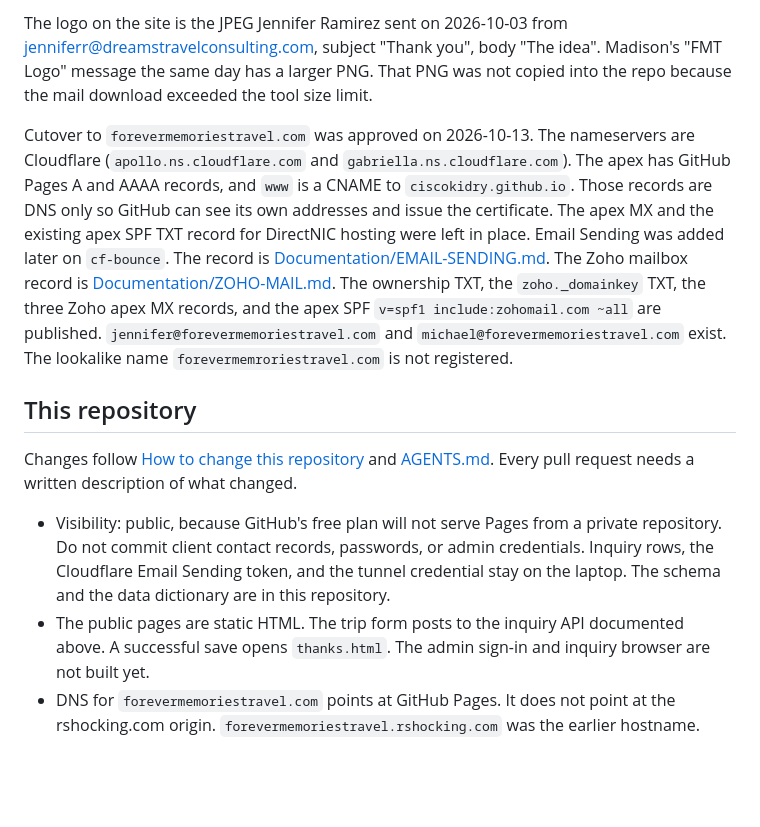
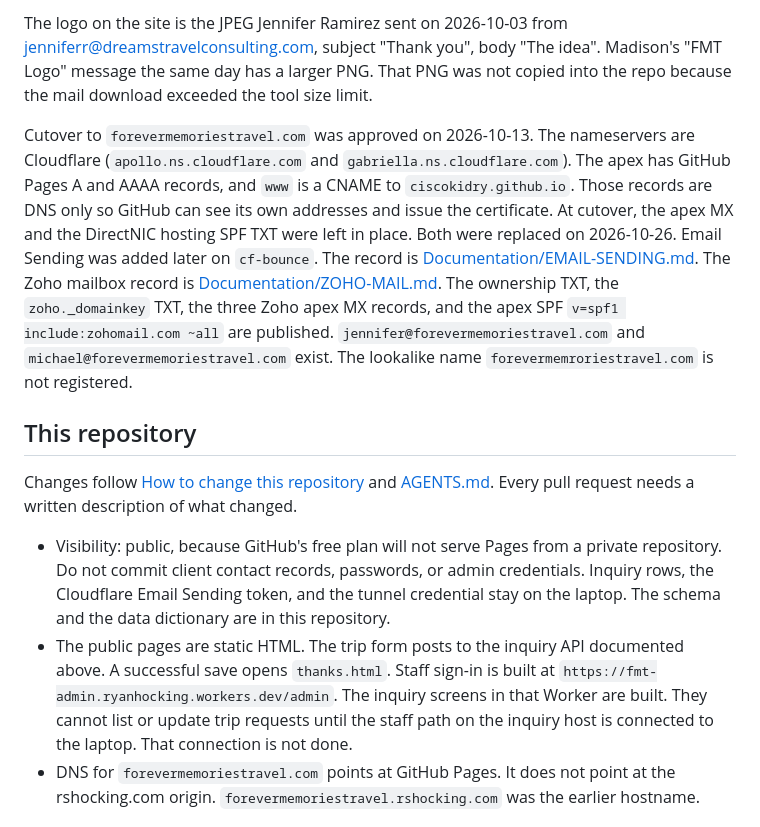
Before and after one commit to CiscoKidRy/forever-memories-travel, a Markdown page: README.md, the part around the change. GitHub-like rendering; blank space fills up the shorter version.

```diff
--- a/README.md
+++ b/README.md
@@ -86,14 +86,14 @@ The public site is `https://forevermemoriestravel.com`. `https://www.forevermemo
 
 The logo on the site is the JPEG Jennifer Ramirez sent on 2026-10-03 from jenniferr@dreamstravelconsulting.com, subject "Thank you", body "The idea". Madison's "FMT Logo" message the same day has a larger PNG. That PNG was not copied into the repo because the mail download exceeded the tool size limit.
 
-Cutover to `forevermemoriestravel.com` was approved on 2026-10-13. The nameservers are Cloudflare (`apollo.ns.cloudflare.com` and `gabriella.ns.cloudflare.com`). The apex has GitHub Pages A and AAAA records, and `www` is a CNAME to `ciscokidry.github.io`. Those records are DNS only so GitHub can see its own addresses and issue the certificate. The apex MX and the existing apex SPF TXT record for DirectNIC hosting were left in place. Email Sending was added later on `cf-bounce`. The record is [Documentation/EMAIL-SENDING.md](Documentation/EMAIL-SENDING.md). The Zoho mailbox record is [Documentation/ZOHO-MAIL.md](Documentation/ZOHO-MAIL.md). The ownership TXT, the `zoho._domainkey` TXT, the three Zoho apex MX records, and the apex SPF `v=spf1 include:zohomail.com ~all` are published. `jennifer@forevermemoriestravel.com` and `michael@forevermemoriestravel.com` exist. The lookalike name `forevermemroriestravel.com` is not registered.
+Cutover to `forevermemoriestravel.com` was approved on 2026-10-13. The nameservers are Cloudflare (`apollo.ns.cloudflare.com` and `gabriella.ns.cloudflare.com`). The apex has GitHub Pages A and AAAA records, and `www` is a CNAME to `ciscokidry.github.io`. Those records are DNS only so GitHub can see its own addresses and issue the certificate. At cutover, the apex MX and the DirectNIC hosting SPF TXT were left in place. Both were replaced on 2026-10-26. Email Sending was added later on `cf-bounce`. The record is [Documentation/EMAIL-SENDING.md](Documentation/EMAIL-SENDING.md). The Zoho mailbox record is [Documentation/ZOHO-MAIL.md](Documentation/ZOHO-MAIL.md). The ownership TXT, the `zoho._domainkey` TXT, the three Zoho apex MX records, and the apex SPF `v=spf1 include:zohomail.com ~all` are published. `jennifer@forevermemoriestravel.com` and `michael@forevermemoriestravel.com` exist. The lookalike name `forevermemroriestravel.com` is not registered.
 
 ## This repository
 
 Changes follow [How to change this repository](#how-to-change-this-repository) and [AGENTS.md](AGENTS.md). Every pull request needs a written description of what changed.
 
 - Visibility: public, because GitHub's free plan will not serve Pages from a private repository. Do not commit client contact records, passwords, or admin credentials. Inquiry rows, the Cloudflare Email Sending token, and the tunnel credential stay on the laptop. The schema and the data dictionary are in this repository.
-- The public pages are static HTML. The trip form posts to the inquiry API documented above. A successful save opens `thanks.html`. The admin sign-in and inquiry browser are not built yet.
+- The public pages are static HTML. The trip form posts to the inquiry API documented above. A successful save opens `thanks.html`. Staff sign-in is built at `https://fmt-admin.ryanhocking.workers.dev/admin`. The inquiry screens in that Worker are built. They cannot list or update trip requests until the staff path on the inquiry host is connected to the laptop. That connection is not done.
 - DNS for `forevermemoriestravel.com` points at GitHub Pages. It does not point at the rshocking.com origin. `forevermemoriestravel.rshocking.com` was the earlier hostname.
 
 ## Never commit
```
Also changed, not shown: Documentation/EMAIL-SENDING.md (+22 -1 lines), Documentation/ZOHO-MAIL.md (+11 -3 lines).
